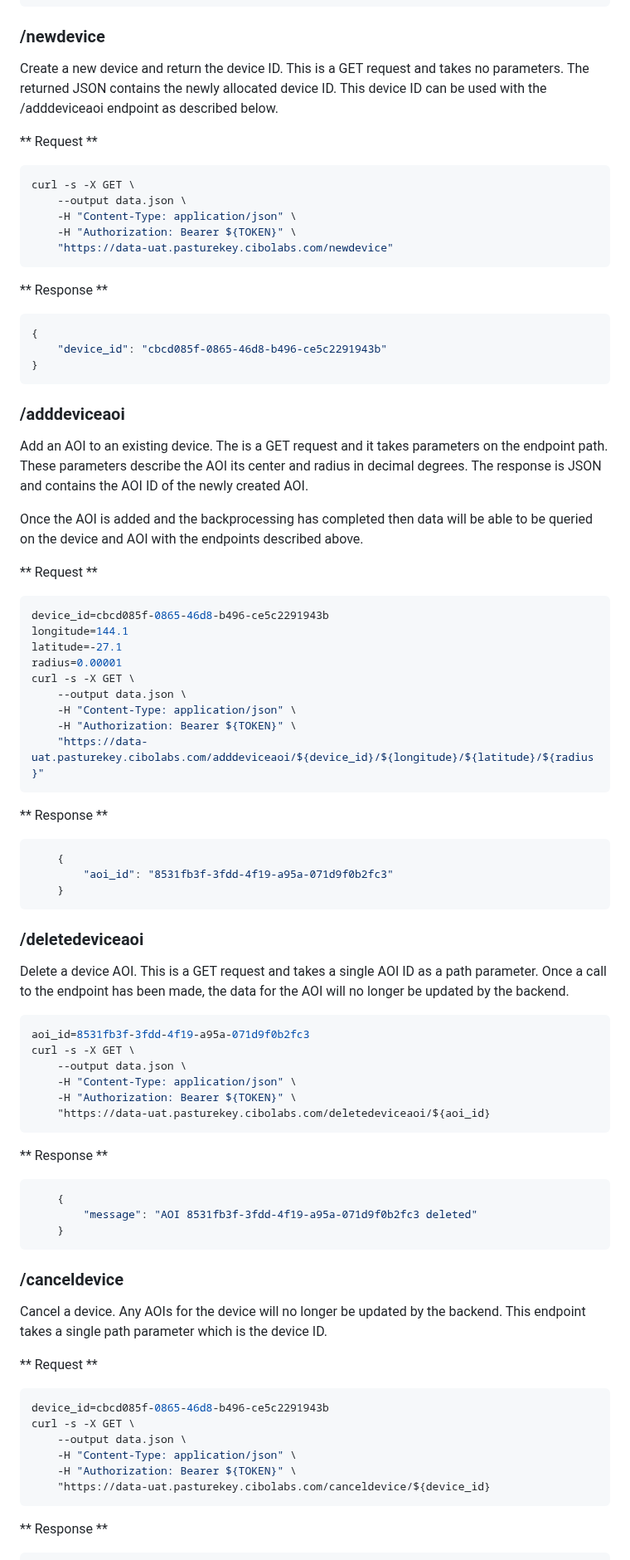
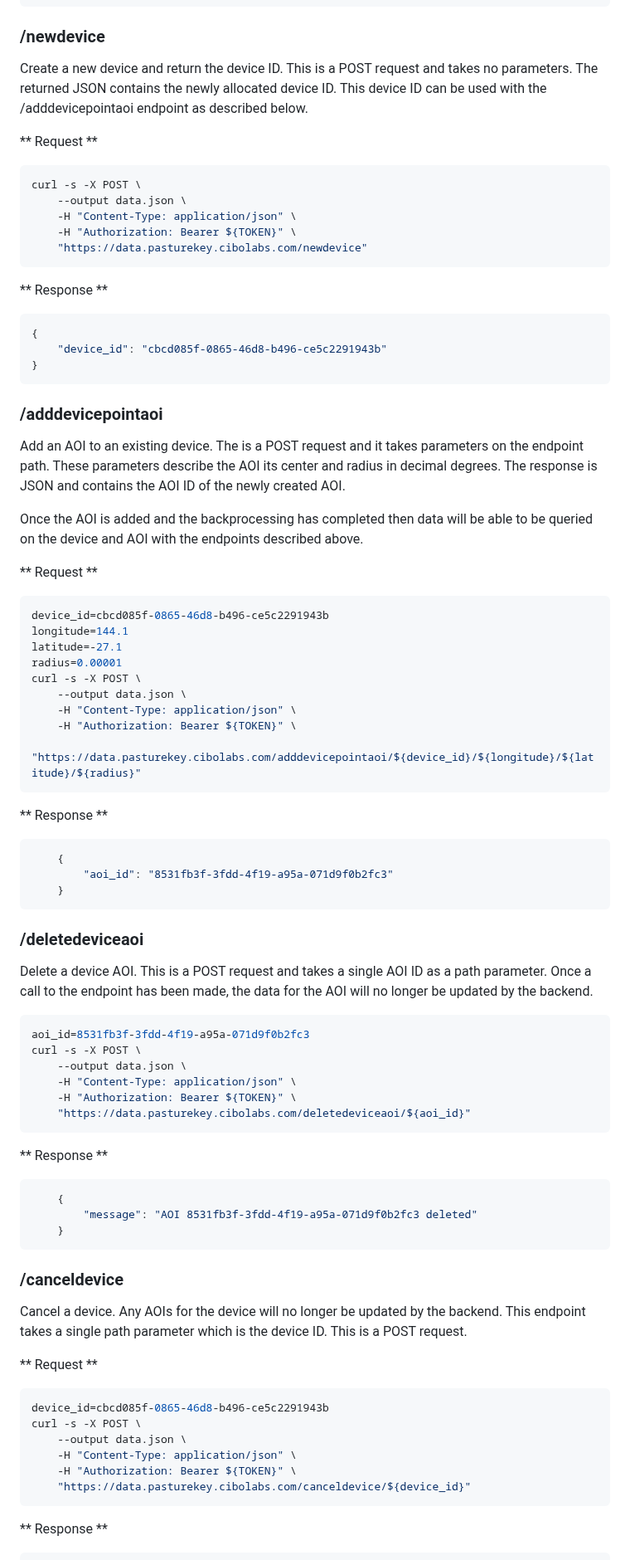
Before and after one commit to cibolabs/api-docs, a Markdown page: pasturekey.md, the part around one of its changes. Shown at 83% size. GitHub-like rendering.

````diff
--- a/pasturekey.md
+++ b/pasturekey.md
@@ -565,18 +570,18 @@ order_894.zip                 100%[=============================================
 
 ### /newdevice
 
-Create a new device and return the device ID. This is a GET request and takes no parameters. The returned
-JSON contains the newly allocated device ID. This device ID can be used with the /adddeviceaoi endpoint
+Create a new device and return the device ID. This is a POST request and takes no parameters. The returned
+JSON contains the newly allocated device ID. This device ID can be used with the /adddevicepointaoi endpoint
 as described below.
 
 ** Request **
 
 ```bash
-curl -s -X GET \
+curl -s -X POST \
     --output data.json \
     -H "Content-Type: application/json" \
     -H "Authorization: Bearer ${TOKEN}" \
-    "https://data-uat.pasturekey.cibolabs.com/newdevice"
+    "https://data.pasturekey.cibolabs.com/newdevice"
 ```
 
 ** Response **
@@ -587,9 +592,9 @@ curl -s -X GET \
 }
 ```
 
-### /adddeviceaoi
+### /adddevicepointaoi
 
-Add an AOI to an existing device. The is a GET request and it takes parameters on the endpoint
+Add an AOI to an existing device. The is a POST request and it takes parameters on the endpoint
 path. These parameters describe the AOI its center and radius in decimal degrees. The response
 is JSON and contains the AOI ID of the newly created AOI.
 
@@ -603,11 +608,11 @@ device_id=cbcd085f-0865-46d8-b496-ce5c2291943b
 longitude=144.1
 latitude=-27.1
 radius=0.00001
-curl -s -X GET \
+curl -s -X POST \
     --output data.json \
     -H "Content-Type: application/json" \
     -H "Authorization: Bearer ${TOKEN}" \
-    "https://data-uat.pasturekey.cibolabs.com/adddeviceaoi/${device_id}/${longitude}/${latitude}/${radius}"
+    "https://data.pasturekey.cibolabs.com/adddevicepointaoi/${device_id}/${longitude}/${latitude}/${radius}"
 ```
 
 ** Response **
@@ -620,17 +625,17 @@ curl -s -X GET \
 
 ### /deletedeviceaoi
 
-Delete a device AOI. This is a GET request and takes a single AOI ID as a path parameter.
+Delete a device AOI. This is a POST request and takes a single AOI ID as a path parameter.
 Once a call to the endpoint has been made, the data for the AOI will no longer be updated
 by the backend.
 
 ```bash
 aoi_id=8531fb3f-3fdd-4f19-a95a-071d9f0b2fc3
-curl -s -X GET \
+curl -s -X POST \
     --output data.json \
     -H "Content-Type: application/json" \
     -H "Authorization: Bearer ${TOKEN}" \
-    "https://data-uat.pasturekey.cibolabs.com/deletedeviceaoi/${aoi_id}
+    "https://data.pasturekey.cibolabs.com/deletedeviceaoi/${aoi_id}"
 ```
 
 ** Response **
@@ -644,17 +649,18 @@ curl -s -X GET \
 ### /canceldevice
 
 Cancel a device. Any AOIs for the device will no longer be updated by the backend.
-This endpoint takes a single path parameter which is the device ID.
+This endpoint takes a single path parameter which is the device ID. This is a POST
+request.
 
 ** Request **
 
 ```bash
 device_id=cbcd085f-0865-46d8-b496-ce5c2291943b
-curl -s -X GET \
+curl -s -X POST \
     --output data.json \
     -H "Content-Type: application/json" \
     -H "Authorization: Bearer ${TOKEN}" \
-    "https://data-uat.pasturekey.cibolabs.com/canceldevice/${device_id}
+    "https://data.pasturekey.cibolabs.com/canceldevice/${device_id}"
 ```
 
 ** Response **
````
Also changed, not shown: other parts of pasturekey.md (+59 -13 lines).
